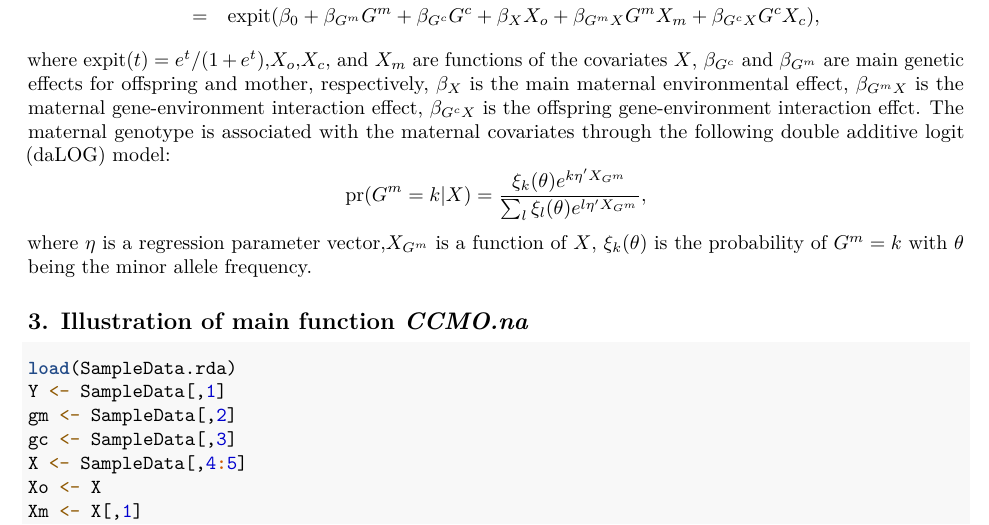
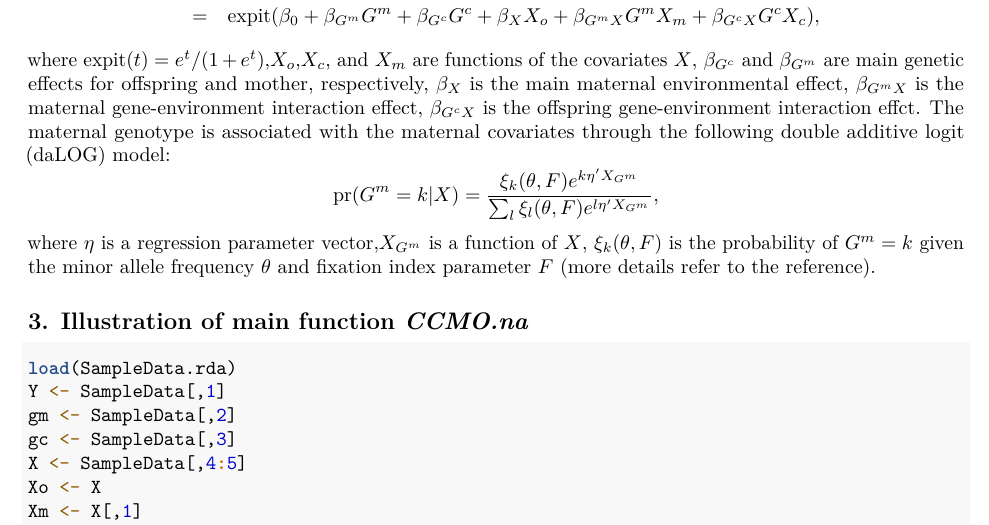
Before and after one commit to abureau/CCMO.na, an R Markdown document (vignettes/vignettes.Rmd): part of page 1 of 2, cut so that both start at the same text. Rendered offline with R 4.5, knitr and Pandoc, then LaTeX, with nearby package versions; both versions are drawn in the output format of the newer one.

Commit message:
Update vignettes.Rmd

````diff
--- a/vignettes/vignettes.Rmd
+++ b/vignettes/vignettes.Rmd
@@ -2,7 +2,9 @@
 title: "Introduction to R function CCMO.na"
 author: "Yuang Tian"
 date: "2021/4/1"
-output: html_document
+output:
+  pdf_document: default
+  html_document: default
 ---
 
 The R function _CCMO.na_ implements an powerful method for assessing disease-gene association using case-control mother-offspring data, which improves efficiency compared to the method proposed by R package _CCMO_ (refer to the reference) by incorpating missing genotypes.
@@ -21,8 +23,8 @@ The method assumes that the offspring genotype is conditionally independent of t
 &=&\mbox{expit}(\beta_0+\beta_{G^m}G^m+\beta_{G^c}G^c+\beta_{X}X_o+\beta_{G^mX}G^mX_m+\beta_{G^cX}G^cX_c),
 \end{eqnarray*}
 where expit$(t)=e^t/(1+e^t)$,$X_o$,$X_c$, and $X_m$ are functions of the covariates $X$,  $\beta_{G^c}$ and $\beta_{G^m}$ are main genetic effects for offspring and mother, respectively, $\beta_X$ is the main maternal environmental effect, $\beta_{G^mX}$ is the maternal gene-environment interaction effect, $\beta_{G^cX}$ is the offspring gene-environment interaction effct. The maternal genotype is associated with the maternal covariates through the following double additive logit (daLOG) model:
-$$\mbox{pr}(G^m=k|X)=\frac{\xi_k(\theta)e^{k\eta'X_{G^m}}}{\sum_l\xi_l(\theta)e^{l\eta'X_{G^m}}},$$
-where $\eta$ is a regression parameter vector,$X_{G^m}$ is a function of $X$, $\xi_k(\theta)$ is the probability of $G^m=k$ with $\theta$ being the minor allele frequency.
+$$\mbox{pr}(G^m=k|X)=\frac{\xi_k(\theta,F)e^{k\eta'X_{G^m}}}{\sum_l\xi_l(\theta,F)e^{l\eta'X_{G^m}}},$$
+where $\eta$ is a regression parameter vector,$X_{G^m}$ is a function of $X$, $\xi_k(\theta,F)$ is the probability of $G^m=k$ given the minor allele frequency $\theta$ and fixation index parameter $F$ (more details refer to the reference).
 
 ## 3. Illustration of main function _CCMO.na_
 ```{r,eval=FALSE}
````
